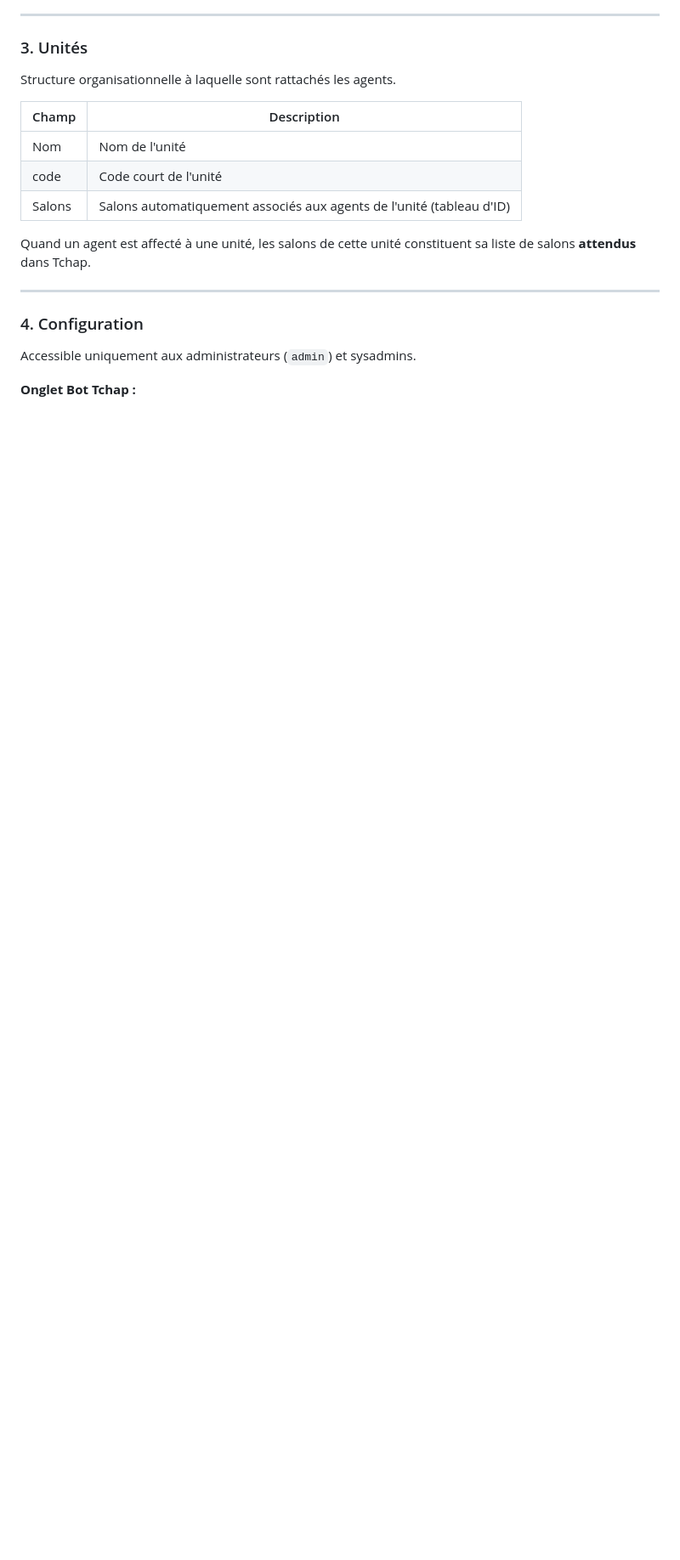
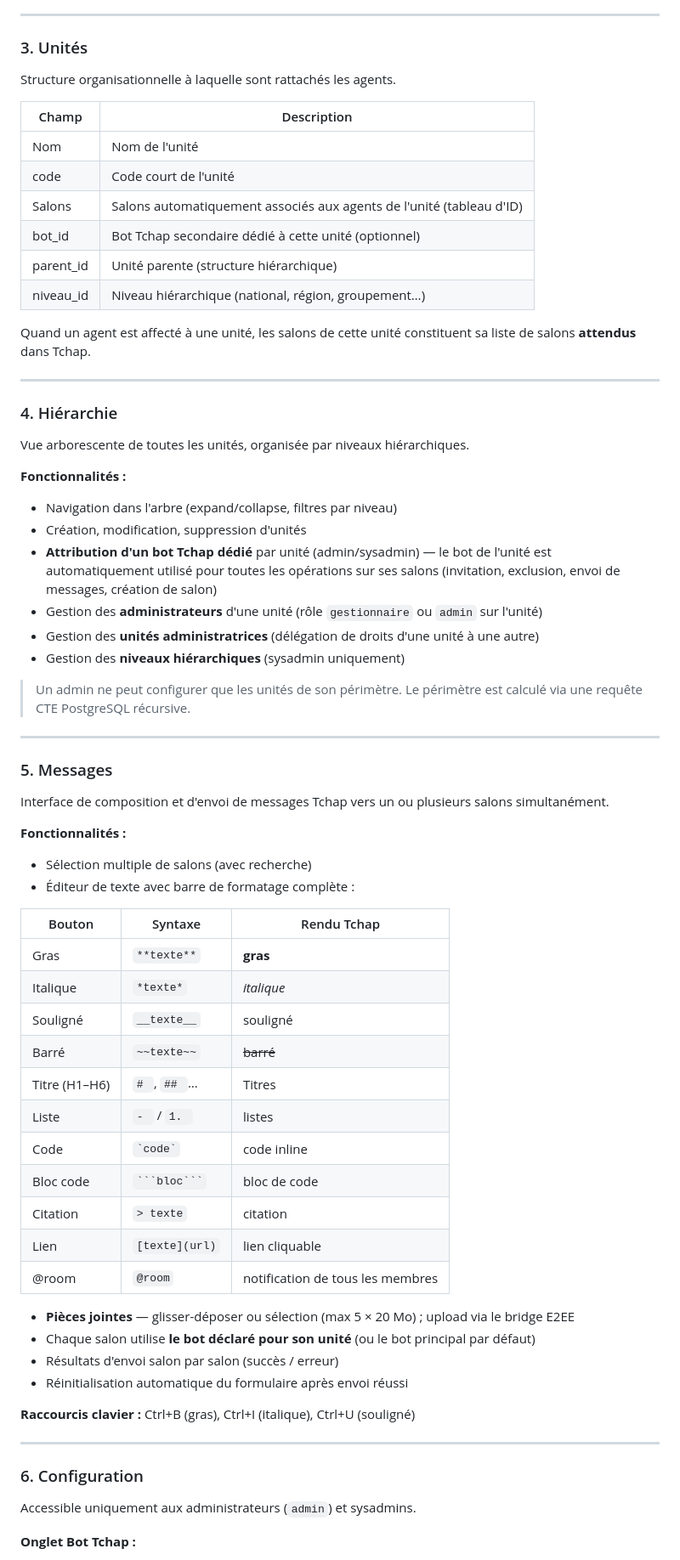
Before and after one commit to Rovel-Coder/GestionTchap, a Markdown page: docs/APPLICATION.md, the part around one of its changes. Shown at 85% size. Rendered like a GitHub page; blank space fills up the shorter version.

````diff
--- a/docs/APPLICATION.md
+++ b/docs/APPLICATION.md
@@ -110,12 +120,62 @@ Structure organisationnelle à laquelle sont rattachés les agents.
 | Nom | Nom de l'unité |
 | code | Code court de l'unité |
 | Salons | Salons automatiquement associés aux agents de l'unité (tableau d'ID) |
+| bot_id | Bot Tchap secondaire dédié à cette unité (optionnel) |
+| parent_id | Unité parente (structure hiérarchique) |
+| niveau_id | Niveau hiérarchique (national, région, groupement…) |
 
 Quand un agent est affecté à une unité, les salons de cette unité constituent sa liste de salons **attendus** dans Tchap.
 
 ---
 
-### 4. Configuration
+### 4. Hiérarchie
+
+Vue arborescente de toutes les unités, organisée par niveaux hiérarchiques.
+
+**Fonctionnalités :**
+- Navigation dans l'arbre (expand/collapse, filtres par niveau)
+- Création, modification, suppression d'unités
+- **Attribution d'un bot Tchap dédié** par unité (admin/sysadmin) — le bot de l'unité est automatiquement utilisé pour toutes les opérations sur ses salons (invitation, exclusion, envoi de messages, création de salon)
+- Gestion des **administrateurs** d'une unité (rôle `gestionnaire` ou `admin` sur l'unité)
+- Gestion des **unités administratrices** (délégation de droits d'une unité à une autre)
+- Gestion des **niveaux hiérarchiques** (sysadmin uniquement)
+
+> Un admin ne peut configurer que les unités de son périmètre. Le périmètre est calculé via une requête CTE PostgreSQL récursive.
+
+---
+
+### 5. Messages
+
+Interface de composition et d'envoi de messages Tchap vers un ou plusieurs salons simultanément.
+
+**Fonctionnalités :**
+- Sélection multiple de salons (avec recherche)
+- Éditeur de texte avec barre de formatage complète :
+
+| Bouton | Syntaxe | Rendu Tchap |
+|--------|---------|-------------|
+| Gras | `**texte**` | **gras** |
+| Italique | `*texte*` | *italique* |
+| Souligné | `__texte__` | souligné |
+| Barré | `~~texte~~` | ~~barré~~ |
+| Titre (H1–H6) | `# `, `## `… | Titres |
+| Liste | `- ` / `1. ` | listes |
+| Code | `` `code` `` | code inline |
+| Bloc code | ` ```bloc``` ` | bloc de code |
+| Citation | `> texte` | citation |
+| Lien | `[texte](url)` | lien cliquable |
+| @room | `@room` | notification de tous les membres |
+
+- **Pièces jointes** — glisser-déposer ou sélection (max 5 × 20 Mo) ; upload via le bridge E2EE
+- Chaque salon utilise **le bot déclaré pour son unité** (ou le bot principal par défaut)
+- Résultats d'envoi salon par salon (succès / erreur)
+- Réinitialisation automatique du formulaire après envoi réussi
+
+**Raccourcis clavier :** Ctrl+B (gras), Ctrl+I (italique), Ctrl+U (souligné)
+
+---
+
+### 6. Configuration
 
 Accessible uniquement aux administrateurs (`admin`) et sysadmins.
 
````
Also changed, not shown: other parts of docs/APPLICATION.md (+103 -65 lines), README.md (+11 -12 lines).
